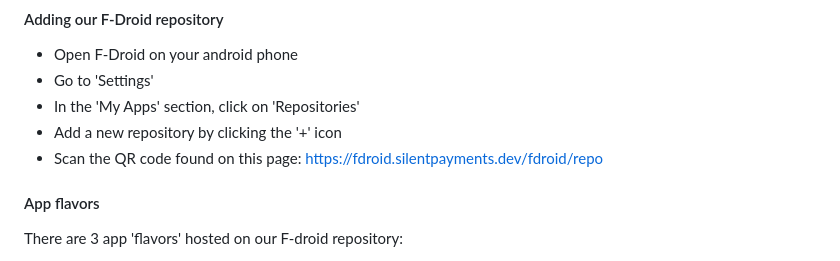
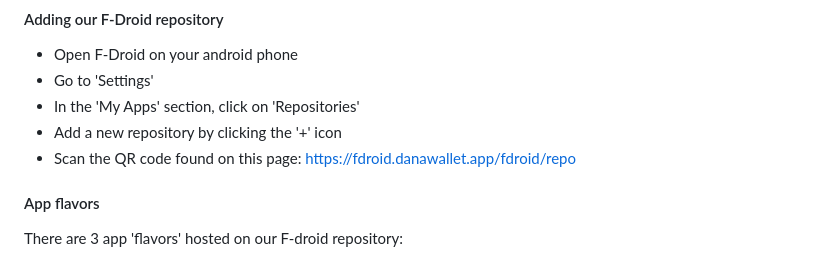
Before and after one commit to cygnet3/danawallet, a Markdown page: README.md, the part around the change. Rendered like a GitHub page.

Commit message:
README: update reference to fdroid repo

```diff
--- a/README.md
+++ b/README.md
@@ -47,7 +47,7 @@ as this may imply there's an issue with the faucet.
 - Go to 'Settings'
 - In the 'My Apps' section, click on 'Repositories'
 - Add a new repository by clicking the '+' icon
-- Scan the QR code found on this page: https://fdroid.silentpayments.dev/fdroid/repo
+- Scan the QR code found on this page: https://fdroid.danawallet.app/fdroid/repo
 
 #### App flavors
 
```
